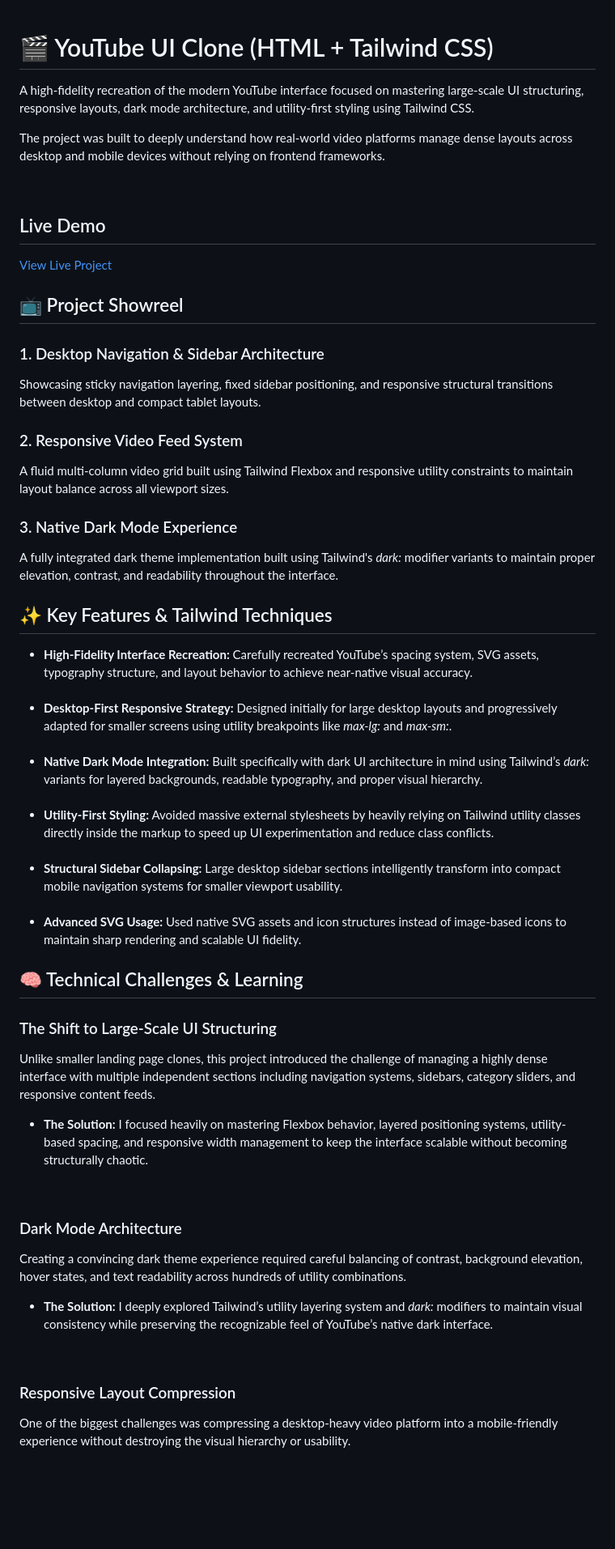
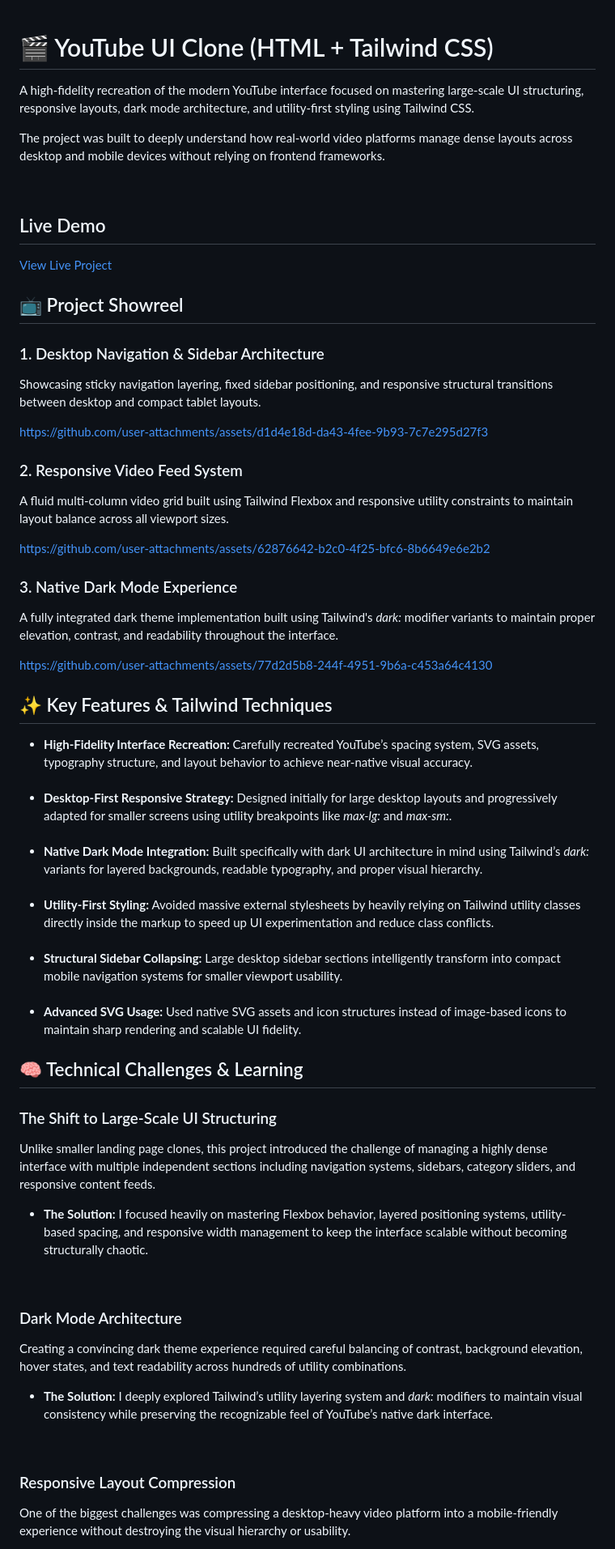
Before and after one commit to RM-15/Youtube-UI-Clone-Using-Tailwind-CSS, a Markdown page: README.md, the part around one of its changes. Shown at 81% size. GitHub-like rendering; blank space fills up the shorter version.

Commit message:
Enhance README with asset links and details
Updated README with links to project assets and improved descriptions.

```diff
--- a/README.md
+++ b/README.md
@@ -1,129 +1,95 @@
 <h1>🎬 YouTube UI Clone (HTML + Tailwind CSS)</h1>
-
 <p>
 A high-fidelity recreation of the modern YouTube interface focused on mastering large-scale UI structuring, responsive layouts, dark mode architecture, and utility-first styling using Tailwind CSS.
 </p>
-
 <p>
 The project was built to deeply understand how real-world video platforms manage dense layouts across desktop and mobile devices without relying on frontend frameworks.
 </p>
-
 <br>
 
 <h2>Live Demo</h2>
-
 <a href="INSERT_YOUR_LIVE_LINK_HERE">View Live Project</a>
 
 <h2>📺 Project Showreel</h2>
-
 <h3>1. Desktop Navigation & Sidebar Architecture</h3>
-
 <p>
 Showcasing sticky navigation layering, fixed sidebar positioning, and responsive structural transitions between desktop and compact tablet layouts.
 </p>
 
-<!-- Add Desktop Screenshot/GIF Here -->
+https://github.com/user-attachments/assets/d1d4e18d-da43-4fee-9b93-7c7e295d27f3
 
 <h3>2. Responsive Video Feed System</h3>
-
 <p>
 A fluid multi-column video grid built using Tailwind Flexbox and responsive utility constraints to maintain layout balance across all viewport sizes.
 </p>
 
-<!-- Add Video Feed Screenshot/GIF Here -->
+https://github.com/user-attachments/assets/62876642-b2c0-4f25-bfc6-8b6649e6e2b2
 
 <h3>3. Native Dark Mode Experience</h3>
-
 <p>
 A fully integrated dark theme implementation built using Tailwind's <i>dark:</i> modifier variants to maintain proper elevation, contrast, and readability throughout the interface.
 </p>
 
-<!-- Add Dark Mode Screenshot/GIF Here -->
+https://github.com/user-attachments/assets/77d2d5b8-244f-4951-9b6a-c453a64c4130
 
 <h2>✨ Key Features & Tailwind Techniques</h2>
-
 <ul>
-
 <li>
 <b>High-Fidelity Interface Recreation:</b>
 Carefully recreated YouTube’s spacing system, SVG assets, typography structure, and layout behavior to achieve near-native visual accuracy.
 </li>
-
 <br>
-
 <li>
 <b>Desktop-First Responsive Strategy:</b>
 Designed initially for large desktop layouts and progressively adapted for smaller screens using utility breakpoints like <i>max-lg:</i> and <i>max-sm:</i>.
 </li>
-
 <br>
-
 <li>
 <b>Native Dark Mode Integration:</b>
 Built specifically with dark UI architecture in mind using Tailwind’s <i>dark:</i> variants for layered backgrounds, readable typography, and proper visual hierarchy.
 </li>
-
 <br>
-
 <li>
 <b>Utility-First Styling:</b>
 Avoided massive external stylesheets by heavily relying on Tailwind utility classes directly inside the markup to speed up UI experimentation and reduce class conflicts.
 </li>
-
 <br>
-
 <li>
 <b>Structural Sidebar Collapsing:</b>
 Large desktop sidebar sections intelligently transform into compact mobile navigation systems for smaller viewport usability.
 </li>
-
 <br>
-
 <li>
 <b>Advanced SVG Usage:</b>
 Used native SVG assets and icon structures instead of image-based icons to maintain sharp rendering and scalable UI fidelity.
 </li>
-
 </ul>
 
 <h2>🧠 Technical Challenges & Learning</h2>
-
 <h3>The Shift to Large-Scale UI Structuring</h3>
-
 <p>
 Unlike smaller landing page clones, this project introduced the challenge of managing a highly dense interface with multiple independent sections including navigation systems, sidebars, category sliders, and responsive content feeds.
 </p>
-
 <ul>
-
 <li>
 <b>The Solution:</b>
 I focused heavily on mastering Flexbox behavior, layered positioning systems, utility-based spacing, and responsive width management to keep the interface scalable without becoming structurally chaotic.
 </li>
-
 </ul>
-
 <br>
-
 <h3>Dark Mode Architecture</h3>
-
 <p>
 Creating a convincing dark theme experience required careful balancing of contrast, background elevation, hover states, and text readability across hundreds of utility combinations.
 </p>
-
 <ul>
-
 <li>
 <b>The Solution:</b>
 I deeply explored Tailwind’s utility layering system and <i>dark:</i> modifiers to maintain visual consistency while preserving the recognizable feel of YouTube’s native dark interface.
 </li>
-
 </ul>
-
 <br>
 
 <h3>Responsive Layout Compression</h3>
-
 <p>
 One of the biggest challenges was compressing a desktop-heavy video platform into a mobile-friendly experience without destroying the visual hierarchy or usability.
 </p>
```
Also changed, not shown: other parts of README.md (+0 -18 lines).
